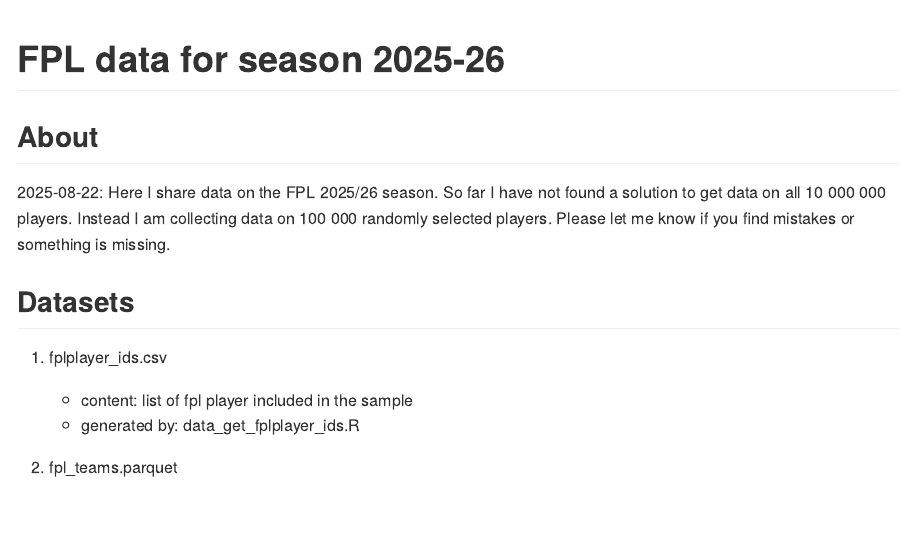
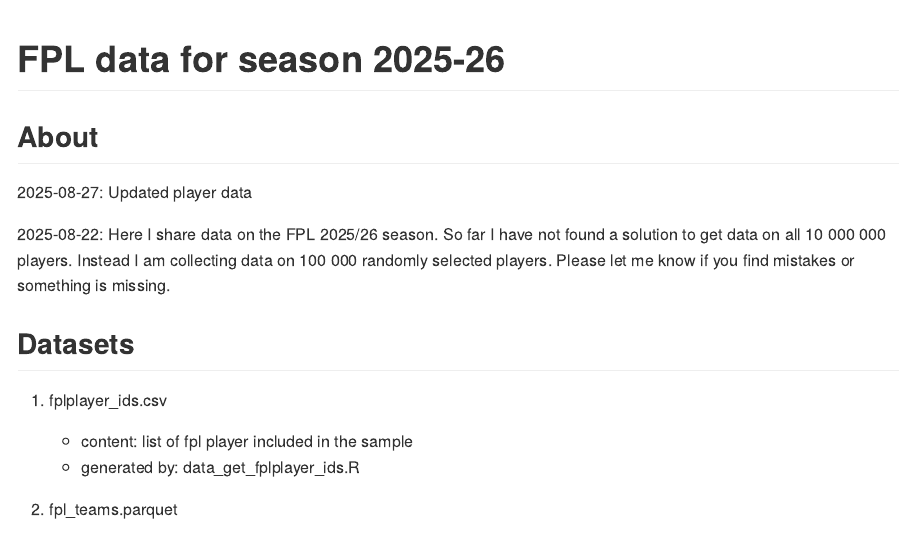
Before and after one commit to hhsievertsen/fpl2526, a Quarto document (scripts/readme.qmd): the page in a window 1100 px wide, from its top. The pictures show the output file readme.md that the author committed with the source, drawn offline in the style of GitHub.

Commit message:
Updated player data

```diff
--- a/scripts/readme.qmd
+++ b/scripts/readme.qmd
@@ -10,6 +10,8 @@ execute:
 # FPL data for season 2025-26
 
 ## About
+
+2025-08-27: Updated player data
 
 2025-08-22: Here I share data on the FPL 2025/26 season. So far I have not found a solution to get data on all 10 000 000 players.  Instead I am collecting data on 100 000 randomly selected players.  Please let me know if you find mistakes or something is missing.
 
```
Also changed, not shown: readme.md, readme_files/figure-commonmark/unnamed-chunk-1-1.png, 1 other file.
